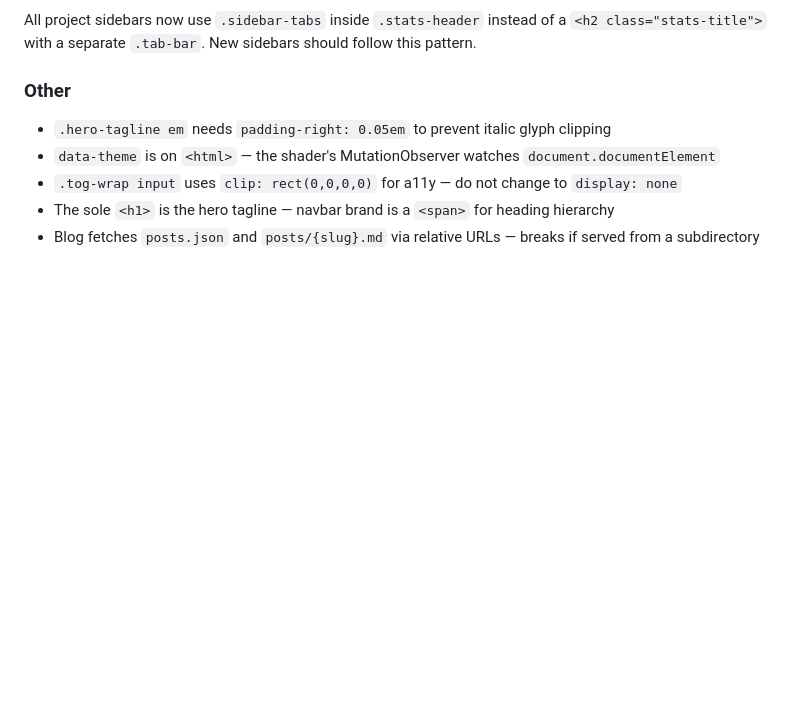
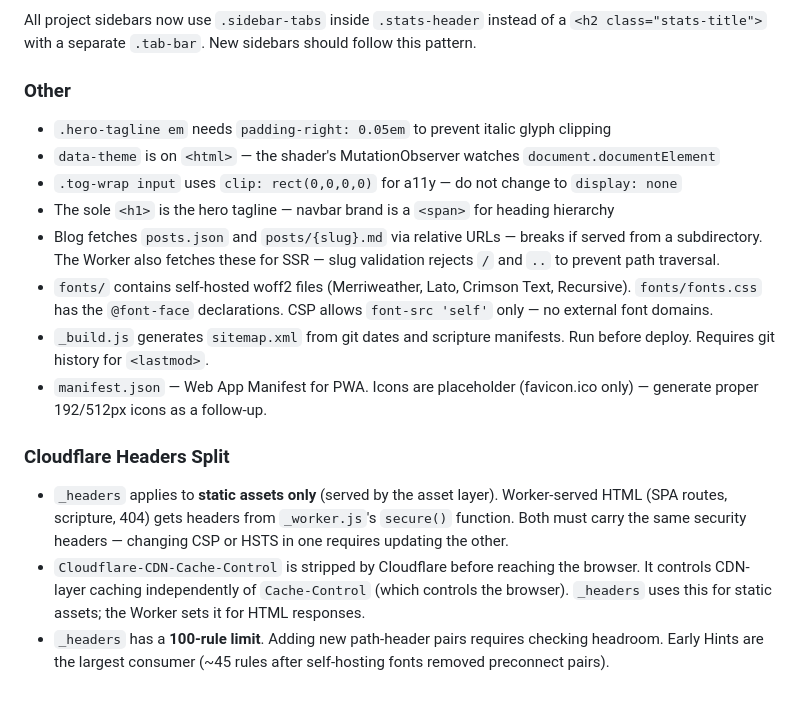
Before and after one commit to a9lim/a9lim.github.io, a Markdown page: CLAUDE.md, the part around one of its changes. GitHub-like rendering; blank space fills up the shorter version.

```diff
--- a/CLAUDE.md
+++ b/CLAUDE.md
@@ -86,4 +93,13 @@ All project sidebars now use `.sidebar-tabs` inside `.stats-header` instead of a
 - `data-theme` is on `<html>` — the shader's MutationObserver watches `document.documentElement`
 - `.tog-wrap input` uses `clip: rect(0,0,0,0)` for a11y — do not change to `display: none`
 - The sole `<h1>` is the hero tagline — navbar brand is a `<span>` for heading hierarchy
-- Blog fetches `posts.json` and `posts/{slug}.md` via relative URLs — breaks if served from a subdirectory
+- Blog fetches `posts.json` and `posts/{slug}.md` via relative URLs — breaks if served from a subdirectory. The Worker also fetches these for SSR — slug validation rejects `/` and `..` to prevent path traversal.
+- `fonts/` contains self-hosted woff2 files (Merriweather, Lato, Crimson Text, Recursive). `fonts/fonts.css` has the `@font-face` declarations. CSP allows `font-src 'self'` only — no external font domains.
+- `_build.js` generates `sitemap.xml` from git dates and scripture manifests. Run before deploy. Requires git history for `<lastmod>`.
+- `manifest.json` — Web App Manifest for PWA. Icons are placeholder (favicon.ico only) — generate proper 192/512px icons as a follow-up.
+
+### Cloudflare Headers Split
+
+- `_headers` applies to **static assets only** (served by the asset layer). Worker-served HTML (SPA routes, scripture, 404) gets headers from `_worker.js`'s `secure()` function. Both must carry the same security headers — changing CSP or HSTS in one requires updating the other.
+- `Cloudflare-CDN-Cache-Control` is stripped by Cloudflare before reaching the browser. It controls CDN-layer caching independently of `Cache-Control` (which controls the browser). `_headers` uses this for static assets; the Worker sets it for HTML responses.
+- `_headers` has a **100-rule limit**. Adding new path-header pairs requires checking headroom. Early Hints are the largest consumer (~45 rules after self-hosting fonts removed preconnect pairs).
```
Also changed, not shown: other parts of CLAUDE.md (+13 -6 lines).
